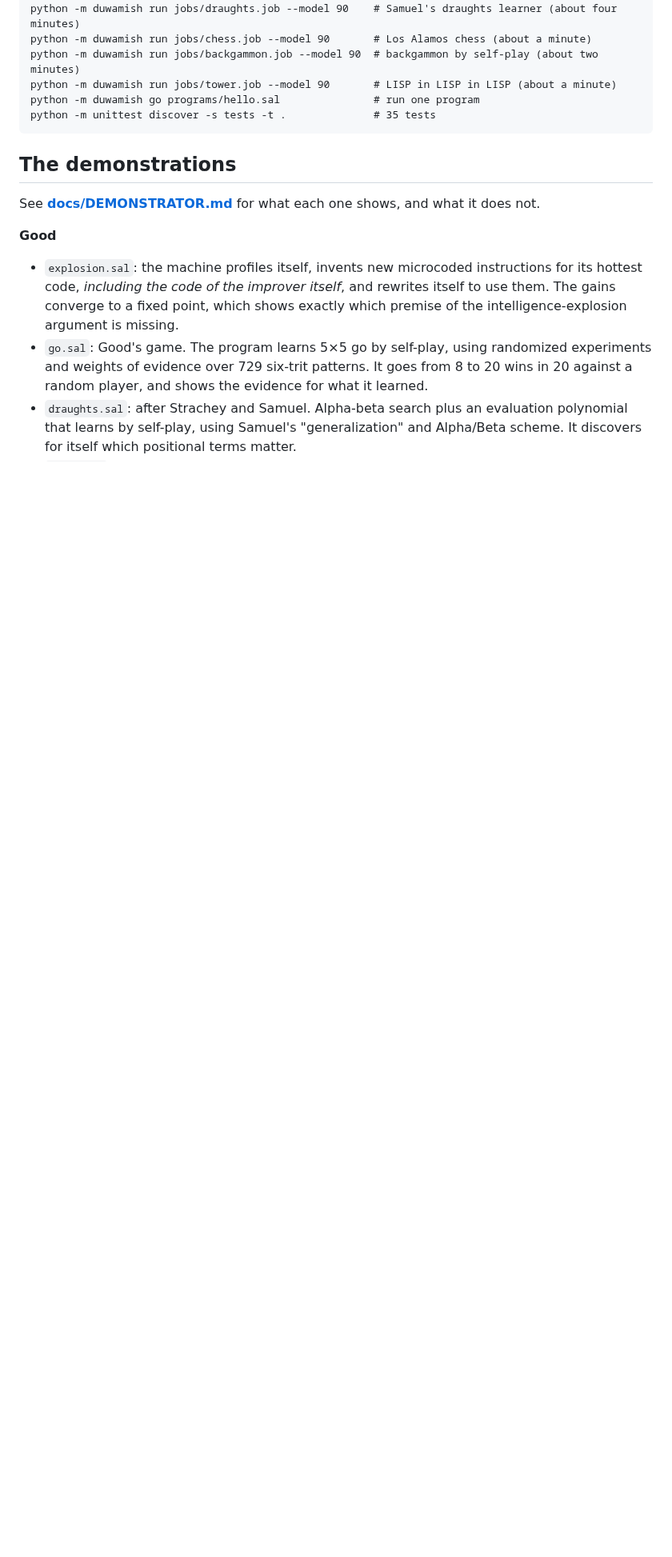
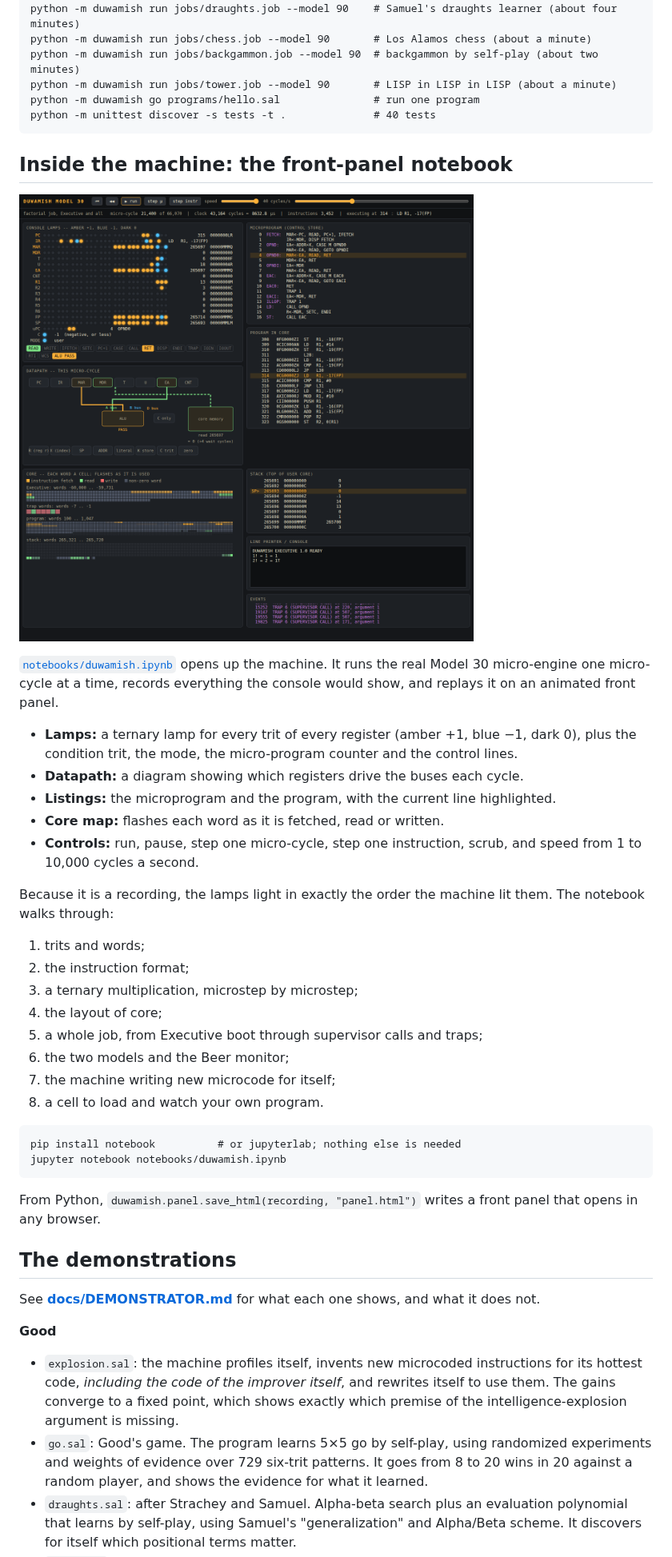
Before and after one commit to pmcray/Duwamish, a Markdown page: README.md, the part around one of its changes. Shown at 80% size. GitHub-like rendering; pictures changed too: docs/images/front-panel.png (added); blank space fills up the shorter version.

````diff
--- a/README.md
+++ b/README.md
@@ -33,8 +33,46 @@ python -m duwamish run jobs/chess.job --model 90       # Los Alamos chess (about
 python -m duwamish run jobs/backgammon.job --model 90  # backgammon by self-play (about two minutes)
 python -m duwamish run jobs/tower.job --model 90       # LISP in LISP in LISP (about a minute)
 python -m duwamish go programs/hello.sal               # run one program
-python -m unittest discover -s tests -t .              # 35 tests
+python -m unittest discover -s tests -t .              # 40 tests
 ```
+
+## Inside the machine: the front-panel notebook
+
+![The Duwamish front panel](docs/images/front-panel.png)
+
+[`notebooks/duwamish.ipynb`](notebooks/duwamish.ipynb) opens up the machine.
+It runs the real Model 30 micro-engine one micro-cycle at a time, records
+everything the console would show, and replays it on an animated front
+panel.
+* **Lamps:** a ternary lamp for every trit of every register (amber +1,
+  blue −1, dark 0), plus the condition trit, the mode, the
+  micro-program counter and the control lines.
+* **Datapath:** a diagram showing which registers drive the buses each
+  cycle.
+* **Listings:** the microprogram and the program, with the current line
+  highlighted.
+* **Core map:** flashes each word as it is fetched, read or written.
+* **Controls:** run, pause, step one micro-cycle, step one instruction,
+  scrub, and speed from 1 to 10,000 cycles a second.
+
+Because it is a recording, the lamps light in exactly the order the
+machine lit them. The notebook walks through:
+1. trits and words;
+2. the instruction format;
+3. a ternary multiplication, microstep by microstep;
+4. the layout of core;
+5. a whole job, from Executive boot through supervisor calls and traps;
+6. the two models and the Beer monitor;
+7. the machine writing new microcode for itself;
+8. a cell to load and watch your own program.
+
+```
+pip install notebook          # or jupyterlab; nothing else is needed
+jupyter notebook notebooks/duwamish.ipynb
+```
+
+From Python, `duwamish.panel.save_html(recording, "panel.html")` writes a
+front panel that opens in any browser.
 
 ## The demonstrations
 
````
Also changed, not shown: other parts of README.md (+4 -1 lines), 5 other files.
